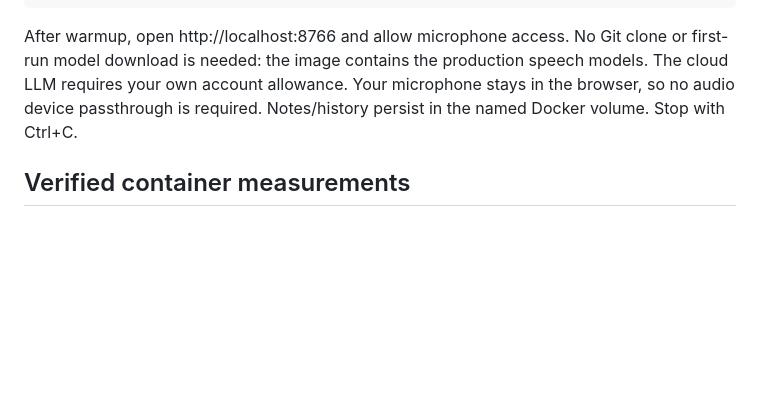
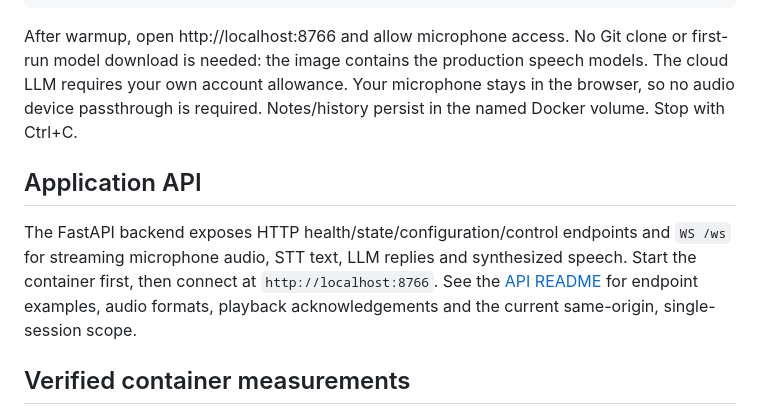
Before and after one commit to bmaged23/linguabridge-en-de-sts, a Markdown page: deployment/dockerhub/README.md, the part around the change. GitHub-like rendering; blank space fills up the shorter version.

```diff
--- a/deployment/dockerhub/README.md
+++ b/deployment/dockerhub/README.md
@@ -26,6 +26,10 @@ docker run --rm --gpus all --env-file .env \
 
 After warmup, open http://localhost:8766 and allow microphone access. No Git clone or first-run model download is needed: the image contains the production speech models. The cloud LLM requires your own account allowance. Your microphone stays in the browser, so no audio device passthrough is required. Notes/history persist in the named Docker volume. Stop with Ctrl+C.
 
+## Application API
+
+The FastAPI backend exposes HTTP health/state/configuration/control endpoints and `WS /ws` for streaming microphone audio, STT text, LLM replies and synthesized speech. Start the container first, then connect at `http://localhost:8766`. See the [API README](https://github.com/bmaged23/linguabridge-en-de-sts/blob/main/docs/api/README.md) for endpoint examples, audio formats, playback acknowledgements and the current same-origin, single-session scope.
+
 ## Verified container measurements
 
 The qualified image passed **94 offline tests, 52/52 STT recordings and 17/17 browser turns**, with zero JavaScript errors. Median first audio after recording ended was **2.53 seconds**. Highest observed container memory was **2,601 MiB** and whole-device VRAM **4,954 MiB** on a GTX 1660 Ti with 6 GiB VRAM; the cloud LLM hardware is excluded. These are sampled observations on one setup, not device-wide guarantees. Whisper independently scored 37/37 output chunks; English agreement WER/CER 4.04%/2.84%, German 9.09%/7.08%, including number-format differences and one lexical disagreement. See the linked report for all comparisons and limitations.
```
Also changed, not shown: README.md (+6 -0 lines), docs/api/README.md (added, +116 -0 lines).
